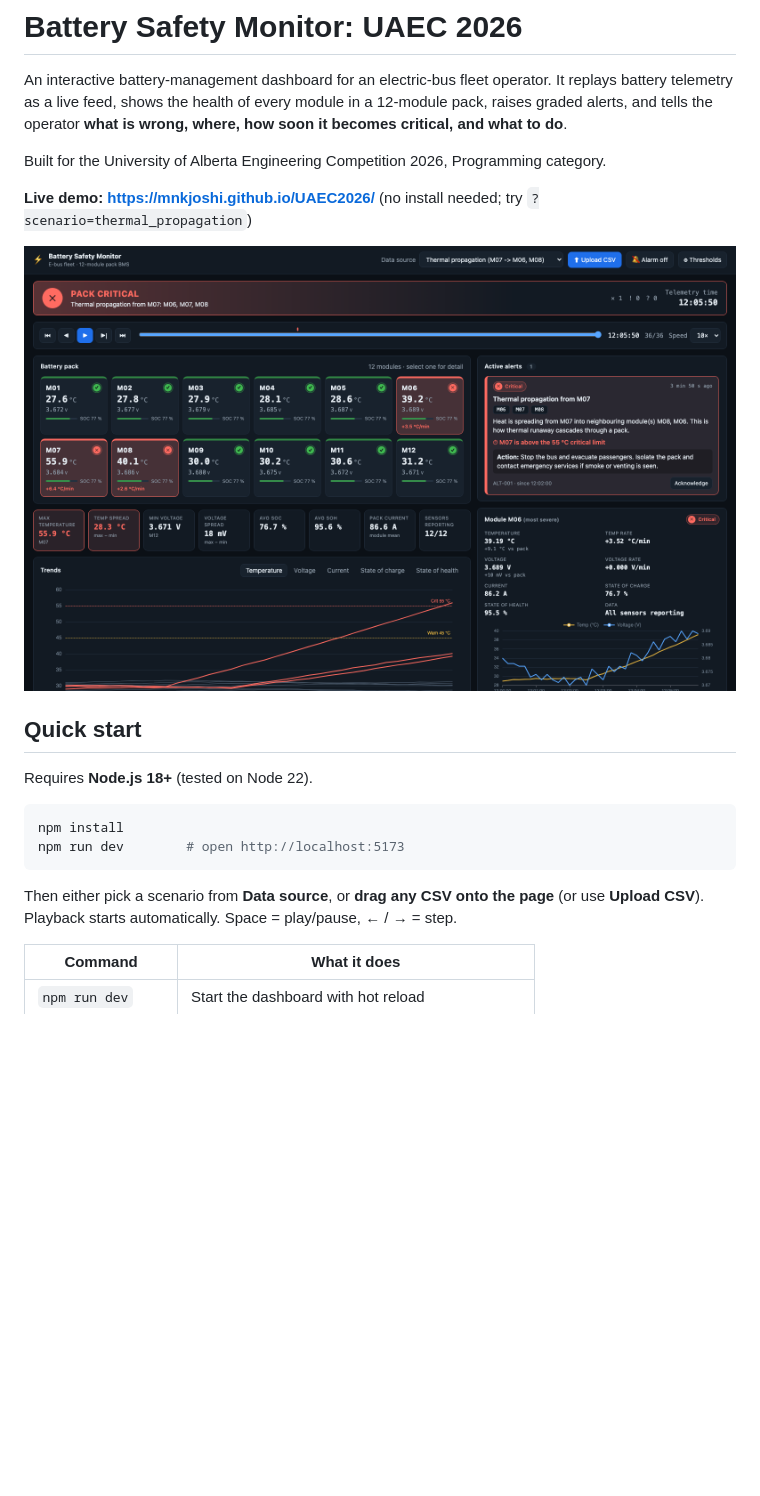
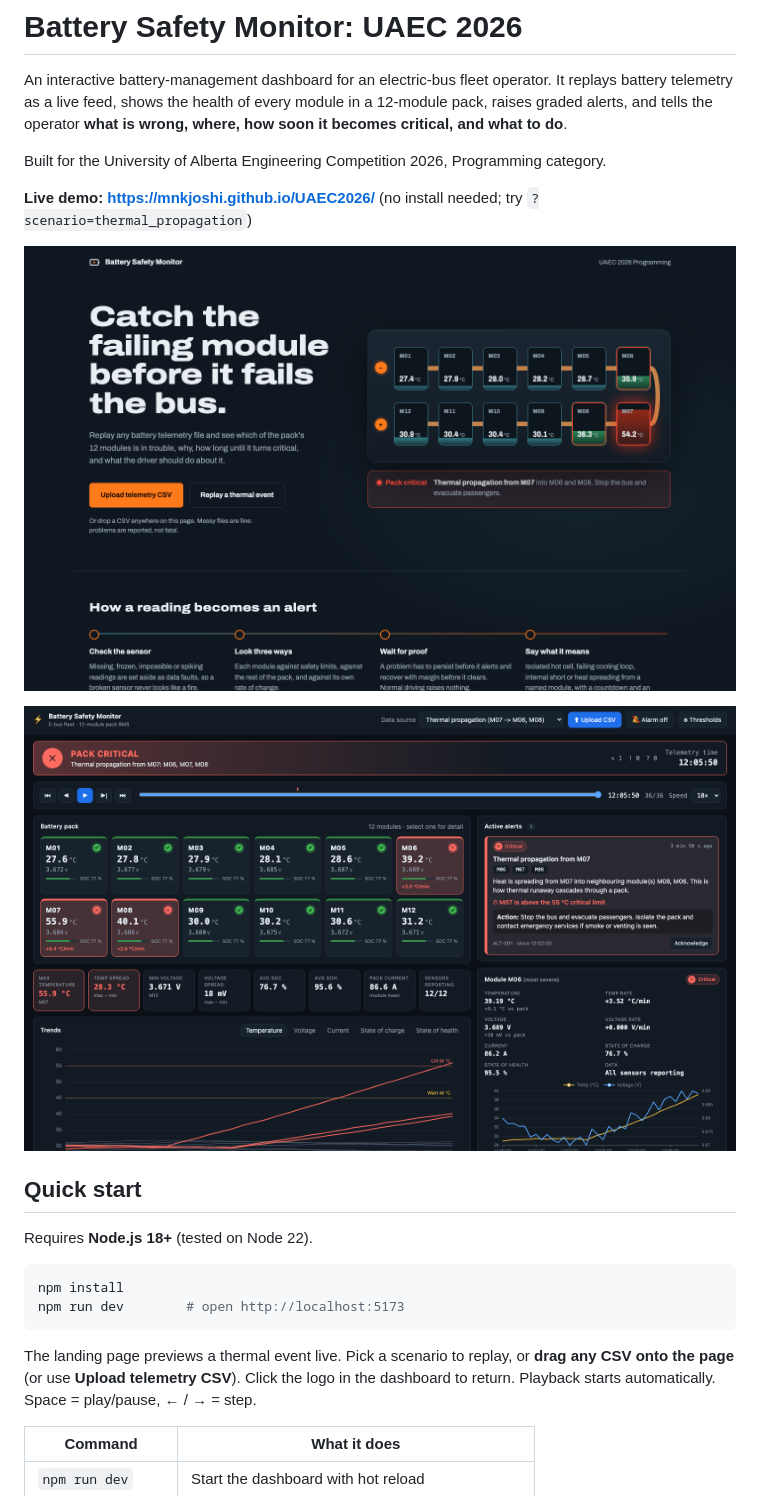
Before and after one commit to mnkjoshi/UAEC2026, a Markdown page: README.md, the part around the change. Drawn GitHub-style; pictures changed too: docs/figures/landing.png (added); blank space fills up the shorter version.

````diff
--- a/README.md
+++ b/README.md
@@ -8,7 +8,9 @@ Built for the University of Alberta Engineering Competition 2026, Programming ca
 
 **Live demo: https://mnkjoshi.github.io/UAEC2026/** (no install needed; try `?scenario=thermal_propagation`)
 
-![Thermal propagation scenario](docs/figures/dashboard.png)
+![Landing page: a live preview of a thermal event](docs/figures/landing.png)
+
+![Dashboard during thermal propagation](docs/figures/dashboard.png)
 
 ## Quick start
 
@@ -19,7 +21,7 @@ npm install
 npm run dev        # open http://localhost:5173
 ```
 
-Then either pick a scenario from **Data source**, or **drag any CSV onto the page** (or use **Upload CSV**).
+The landing page previews a thermal event live. Pick a scenario to replay, or **drag any CSV onto the page** (or use **Upload telemetry CSV**). Click the logo in the dashboard to return.
 Playback starts automatically. Space = play/pause, ← / → = step.
 
 | Command | What it does |
````
Also changed, not shown: 10 other files.
